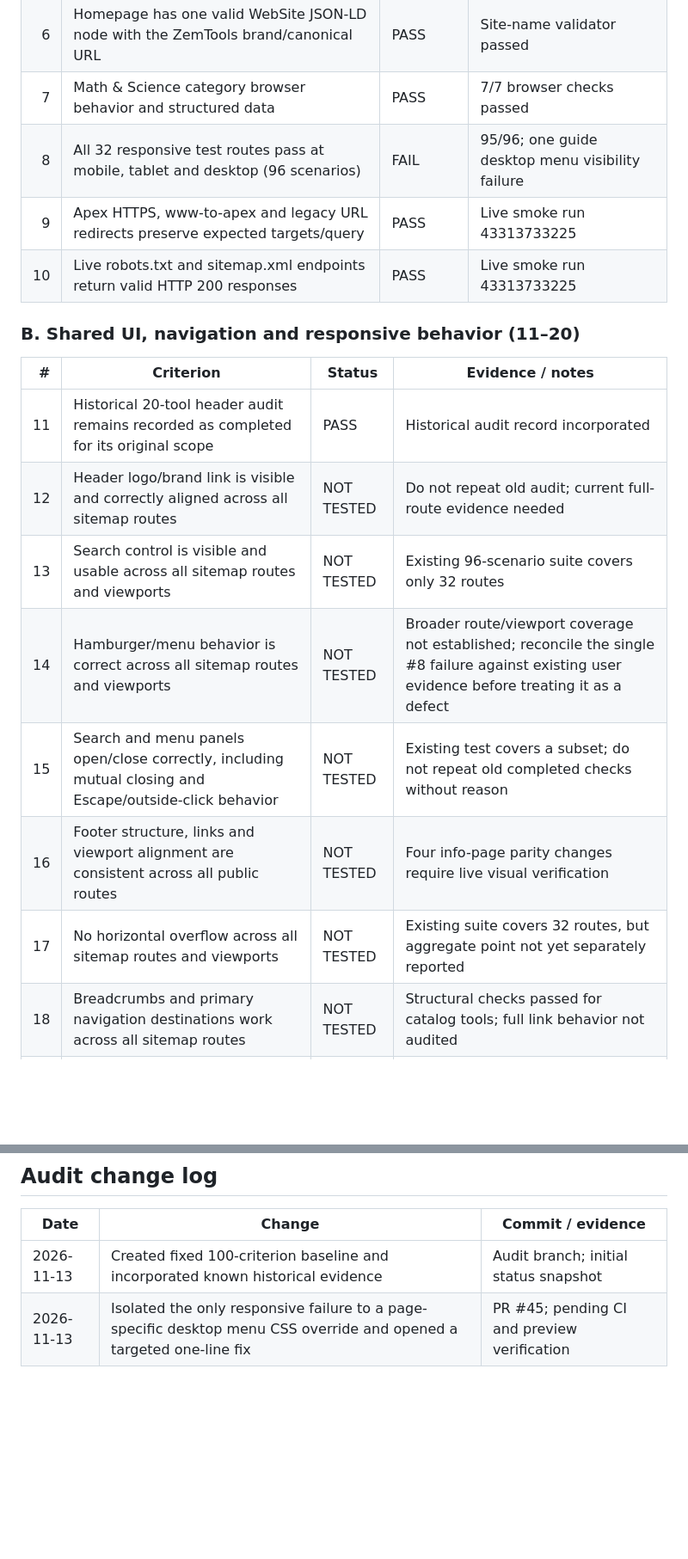
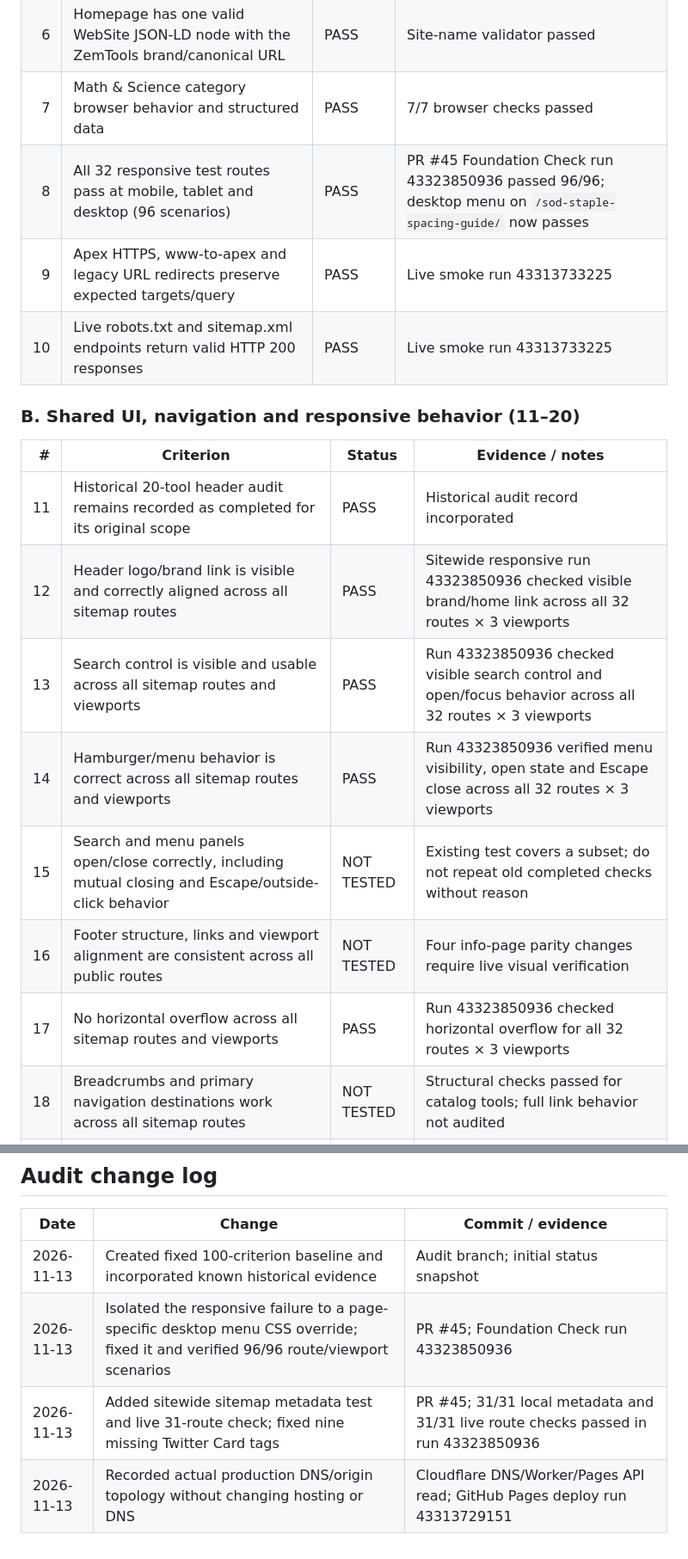
Before and after one commit to saqibali49005-ship-it/utility-platform, a Markdown page: FINAL-AUDIT-2026-11-13.md, 2 parts joined by grey strips. Shown at 86% size. GitHub-like rendering; blank space fills up the shorter version.

```diff
--- a/FINAL-AUDIT-2026-11-13.md
+++ b/FINAL-AUDIT-2026-11-13.md
@@ -46,7 +46,7 @@ This is the single final baseline audit ledger for the current site. It consolid
 | 5 | Homepage sitemap entry has lastmod | PASS | Foundation validator passed |
 | 6 | Homepage has one valid WebSite JSON-LD node with the ZemTools brand/canonical URL | PASS | Site-name validator passed |
 | 7 | Math & Science category browser behavior and structured data | PASS | 7/7 browser checks passed |
-| 8 | All 32 responsive test routes pass at mobile, tablet and desktop (96 scenarios) | FAIL | 95/96; one guide desktop menu visibility failure |
+| 8 | All 32 responsive test routes pass at mobile, tablet and desktop (96 scenarios) | PASS | PR #45 Foundation Check run 43323850936 passed 96/96; desktop menu on `/sod-staple-spacing-guide/` now passes |
 | 9 | Apex HTTPS, www-to-apex and legacy URL redirects preserve expected targets/query | PASS | Live smoke run 43313733225 |
 | 10 | Live robots.txt and sitemap.xml endpoints return valid HTTP 200 responses | PASS | Live smoke run 43313733225 |
 
@@ -55,12 +55,12 @@ This is the single final baseline audit ledger for the current site. It consolid
 | # | Criterion | Status | Evidence / notes |
 |---:|---|---|---|
 | 11 | Historical 20-tool header audit remains recorded as completed for its original scope | PASS | Historical audit record incorporated |
-| 12 | Header logo/brand link is visible and correctly aligned across all sitemap routes | NOT TESTED | Do not repeat old audit; current full-route evidence needed |
-| 13 | Search control is visible and usable across all sitemap routes and viewports | NOT TESTED | Existing 96-scenario suite covers only 32 routes |
-| 14 | Hamburger/menu behavior is correct across all sitemap routes and viewports | NOT TESTED | Broader route/viewport coverage not established; reconcile the single #8 failure against existing user evidence before treating it as a defect |
+| 12 | Header logo/brand link is visible and correctly aligned across all sitemap routes | PASS | Sitewide responsive run 43323850936 checked visible brand/home link across all 32 routes × 3 viewports |
+| 13 | Search control is visible and usable across all sitemap routes and viewports | PASS | Run 43323850936 checked visible search control and open/focus behavior across all 32 routes × 3 viewports |
+| 14 | Hamburger/menu behavior is correct across all sitemap routes and viewports | PASS | Run 43323850936 verified menu visibility, open state and Escape close across all 32 routes × 3 viewports |
 | 15 | Search and menu panels open/close correctly, including mutual closing and Escape/outside-click behavior | NOT TESTED | Existing test covers a subset; do not repeat old completed checks without reason |
 | 16 | Footer structure, links and viewport alignment are consistent across all public routes | NOT TESTED | Four info-page parity changes require live visual verification |
-| 17 | No horizontal overflow across all sitemap routes and viewports | NOT TESTED | Existing suite covers 32 routes, but aggregate point not yet separately reported |
+| 17 | No horizontal overflow across all sitemap routes and viewports | PASS | Run 43323850936 checked horizontal overflow for all 32 routes × 3 viewports |
 | 18 | Breadcrumbs and primary navigation destinations work across all sitemap routes | NOT TESTED | Structural checks passed for catalog tools; full link behavior not audited |
 | 19 | 404 route is usable and does not masquerade as a successful content page | NOT TESTED | Responsive load test only |
 | 20 | Desktop, tablet and mobile visual alignment matches locked design reference | NOT TESTED | Requires visual review; no claim from source-only checks |
@@ -212,4 +238,6 @@ This is an **initial audit score, not the final site completion percentage**. It
 | Date | Change | Commit / evidence |
 |---|---|---|
 | 2026-11-13 | Created fixed 100-criterion baseline and incorporated known historical evidence | Audit branch; initial status snapshot |
-| 2026-11-13 | Isolated the only responsive failure to a page-specific desktop menu CSS override and opened a targeted one-line fix | PR #45; pending CI and preview verification |
+| 2026-11-13 | Isolated the responsive failure to a page-specific desktop menu CSS override; fixed it and verified 96/96 route/viewport scenarios | PR #45; Foundation Check run 43323850936 |
+| 2026-11-13 | Added sitewide sitemap metadata test and live 31-route check; fixed nine missing Twitter Card tags | PR #45; 31/31 local metadata and 31/31 live route checks passed in run 43323850936 |
+| 2026-11-13 | Recorded actual production DNS/origin topology without changing hosting or DNS | Cloudflare DNS/Worker/Pages API read; GitHub Pages deploy run 43313729151 |
```
Also changed, not shown: other parts of FINAL-AUDIT-2026-11-13.md (+47 -21 lines).
